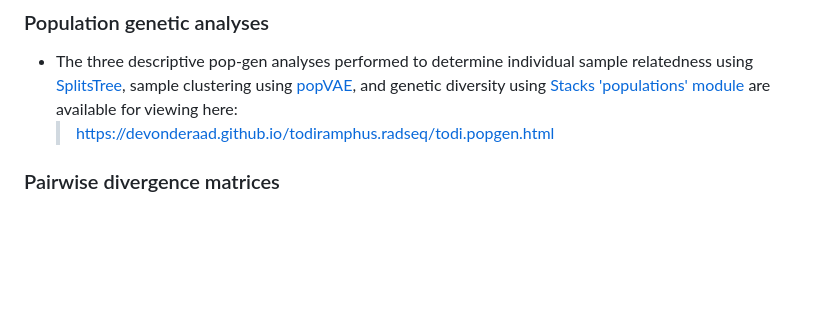
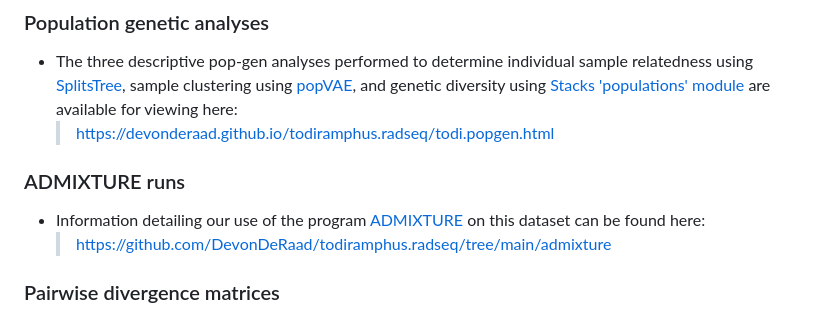
Before and after one commit to DevonDeRaad/todiramphus.radseq, a Markdown page: README.md, the part around the change. Rendered like a GitHub page; blank space fills up the shorter version.

```diff
--- a/README.md
+++ b/README.md
@@ -23,6 +23,10 @@ This repository will contain a comprehensive compilation of code and expalantory
 *   The three descriptive pop-gen analyses performed to determine individual sample relatedness using [SplitsTree](https://doi.org/10.1093/molbev/msj030), sample clustering using [popVAE](https://github.com/kr-colab/popvae), and genetic diversity using [Stacks 'populations' module](https://catchenlab.life.illinois.edu/stacks/comp/populations.php) are available for viewing here:
     > <https://devonderaad.github.io/todiramphus.radseq/todi.popgen.html>
 
+### ADMIXTURE runs
+*   Information detailing our use of the program [ADMIXTURE](https://dalexander.github.io/admixture/) on this dataset can be found here:
+    > <https://github.com/DevonDeRaad/todiramphus.radseq/tree/main/admixture>
+
  ### Pairwise divergence matrices
 *   All steps involved in creating pairwise divergence matrices for both mtDNA and nDNA data are available for viewing here:
     > <https://devonderaad.github.io/todiramphus.radseq/make.pairwise.heatmaps.html>
```
